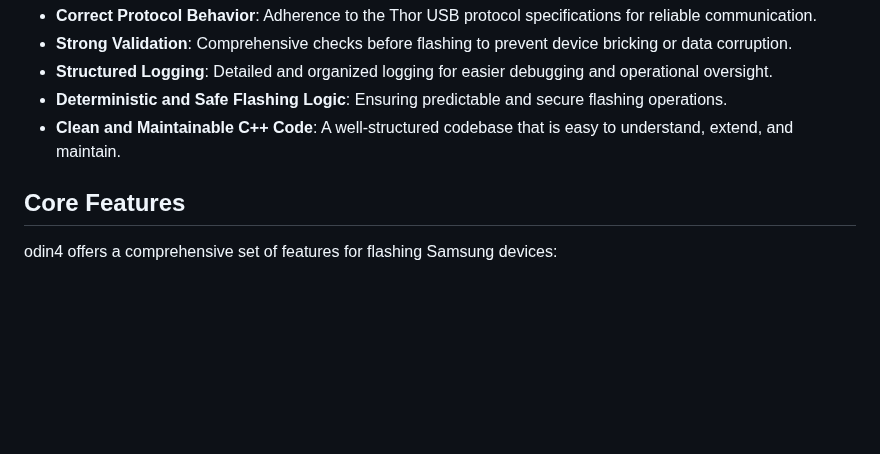
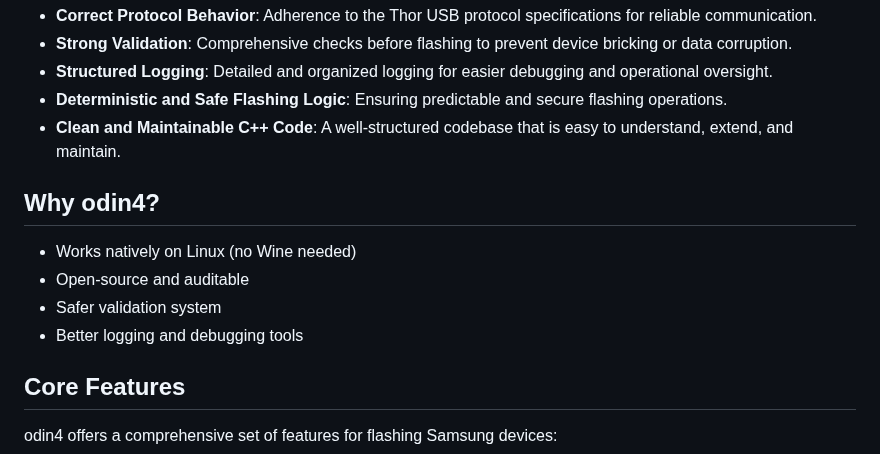
Before and after one commit to Llucs/odin4, a Markdown page: README.md, the part around the change. Rendered like a GitHub page; blank space fills up the shorter version.

Commit message:
Atualizar o README.md

```diff
--- a/README.md
+++ b/README.md
@@ -65,6 +65,13 @@ The project emphasizes:
 *   **Structured Logging**: Detailed and organized logging for easier debugging and operational oversight.
 *   **Deterministic and Safe Flashing Logic**: Ensuring predictable and secure flashing operations.
 *   **Clean and Maintainable C++ Code**: A well-structured codebase that is easy to understand, extend, and maintain.
+
+## Why odin4?
+
+- Works natively on Linux (no Wine needed)
+- Open-source and auditable
+- Safer validation system
+- Better logging and debugging tools
 
 ## Core Features
 
```
